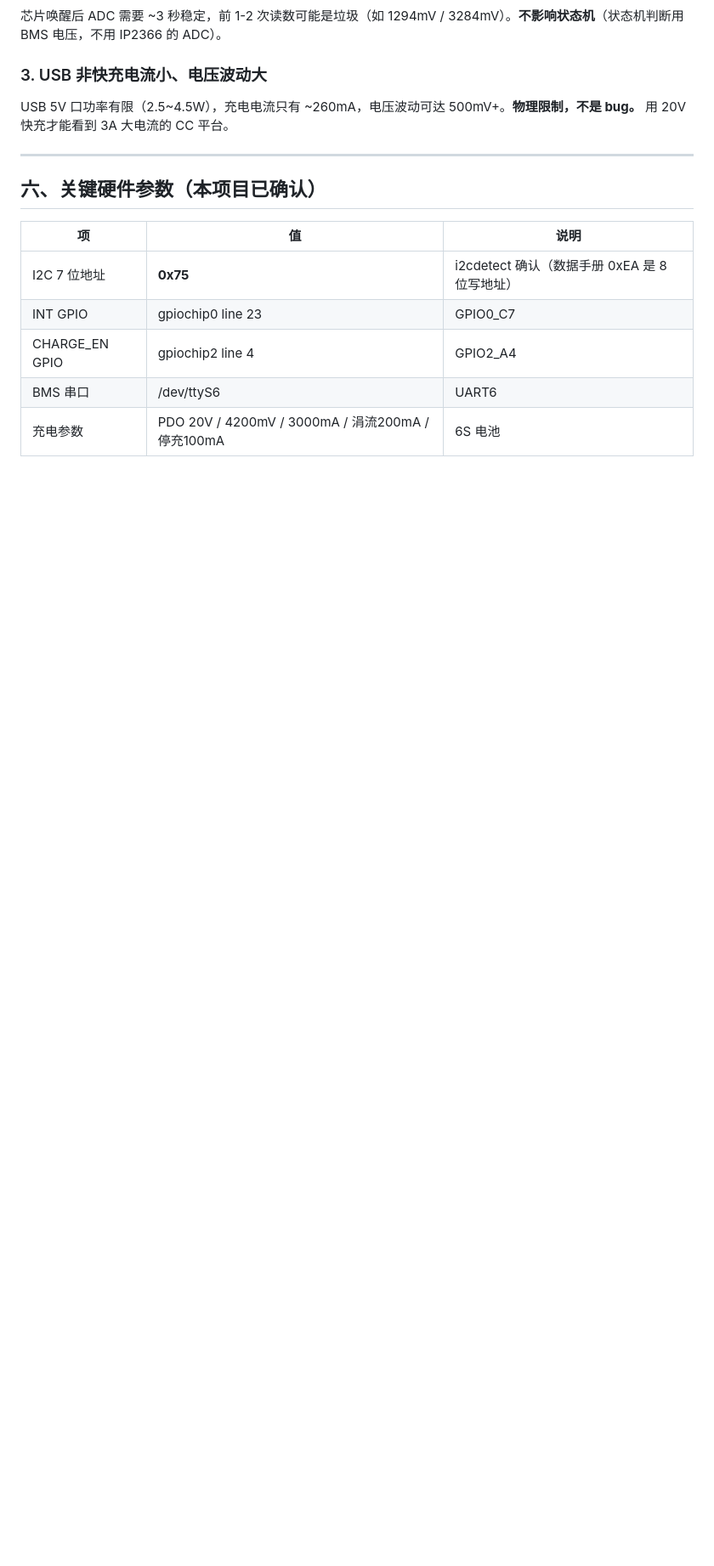
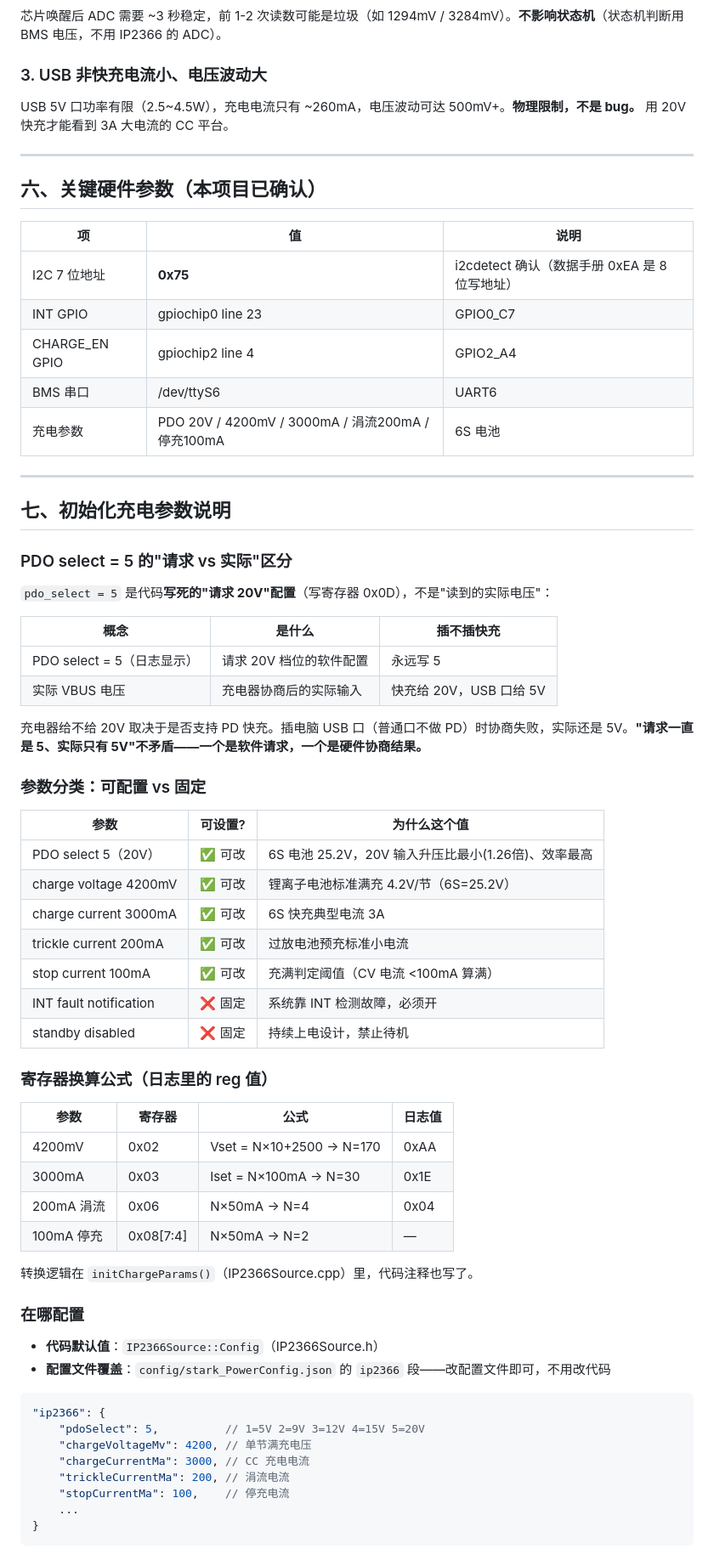
Before and after one commit to AlexBot189/stark_power_bms_v2, a Markdown page: doc/快充基础概念与寄存器字段速查.md, the part around the change. Shown at 85% size. GitHub-like rendering; blank space fills up the shorter version.

Commit message:
docs: 补充初始化充电参数说明(请求vs实际/可配置项/寄存器公式)

````diff
--- a/doc/快充基础概念与寄存器字段速查.md
+++ b/doc/快充基础概念与寄存器字段速查.md
@@ -122,3 +122,57 @@ USB 5V 口功率有限（2.5~4.5W），充电电流只有 ~260mA，电压波动
 | CHARGE_EN GPIO | gpiochip2 line 4 | GPIO2_A4 |
 | BMS 串口 | /dev/ttyS6 | UART6 |
 | 充电参数 | PDO 20V / 4200mV / 3000mA / 涓流200mA / 停充100mA | 6S 电池 |
+
+---
+
+## 七、初始化充电参数说明
+
+### PDO select = 5 的"请求 vs 实际"区分
+
+`pdo_select = 5` 是代码**写死的"请求 20V"配置**（写寄存器 0x0D），不是"读到的实际电压"：
+
+| 概念 | 是什么 | 插不插快充 |
+|---|---|---|
+| PDO select = 5（日志显示） | 请求 20V 档位的软件配置 | 永远写 5 |
+| 实际 VBUS 电压 | 充电器协商后的实际输入 | 快充给 20V，USB 口给 5V |
+
+充电器给不给 20V 取决于是否支持 PD 快充。插电脑 USB 口（普通口不做 PD）时协商失败，实际还是 5V。**"请求一直是 5、实际只有 5V"不矛盾——一个是软件请求，一个是硬件协商结果。**
+
+### 参数分类：可配置 vs 固定
+
+| 参数 | 可设置? | 为什么这个值 |
+|---|---|---|
+| PDO select 5（20V） | ✅ 可改 | 6S 电池 25.2V，20V 输入升压比最小(1.26倍)、效率最高 |
+| charge voltage 4200mV | ✅ 可改 | 锂离子电池标准满充 4.2V/节（6S=25.2V） |
+| charge current 3000mA | ✅ 可改 | 6S 快充典型电流 3A |
+| trickle current 200mA | ✅ 可改 | 过放电池预充标准小电流 |
+| stop current 100mA | ✅ 可改 | 充满判定阈值（CV 电流 <100mA 算满） |
+| INT fault notification | ❌ 固定 | 系统靠 INT 检测故障，必须开 |
+| standby disabled | ❌ 固定 | 持续上电设计，禁止待机 |
+
+### 寄存器换算公式（日志里的 reg 值）
+
+| 参数 | 寄存器 | 公式 | 日志值 |
+|---|---|---|---|
+| 4200mV | 0x02 | Vset = N×10+2500 → N=170 | 0xAA |
+| 3000mA | 0x03 | Iset = N×100mA → N=30 | 0x1E |
+| 200mA 涓流 | 0x06 | N×50mA → N=4 | 0x04 |
+| 100mA 停充 | 0x08[7:4] | N×50mA → N=2 | — |
+
+转换逻辑在 `initChargeParams()`（IP2366Source.cpp）里，代码注释也写了。
+
+### 在哪配置
+
+- **代码默认值**：`IP2366Source::Config`（IP2366Source.h）
+- **配置文件覆盖**：`config/stark_PowerConfig.json` 的 `ip2366` 段——改配置文件即可，不用改代码
+
+```json
+"ip2366": {
+    "pdoSelect": 5,          // 1=5V 2=9V 3=12V 4=15V 5=20V
+    "chargeVoltageMv": 4200, // 单节满充电压
+    "chargeCurrentMa": 3000, // CC 充电电流
+    "trickleCurrentMa": 200, // 涓流电流
+    "stopCurrentMa": 100,    // 停充电流
+    ...
+}
+```
````
